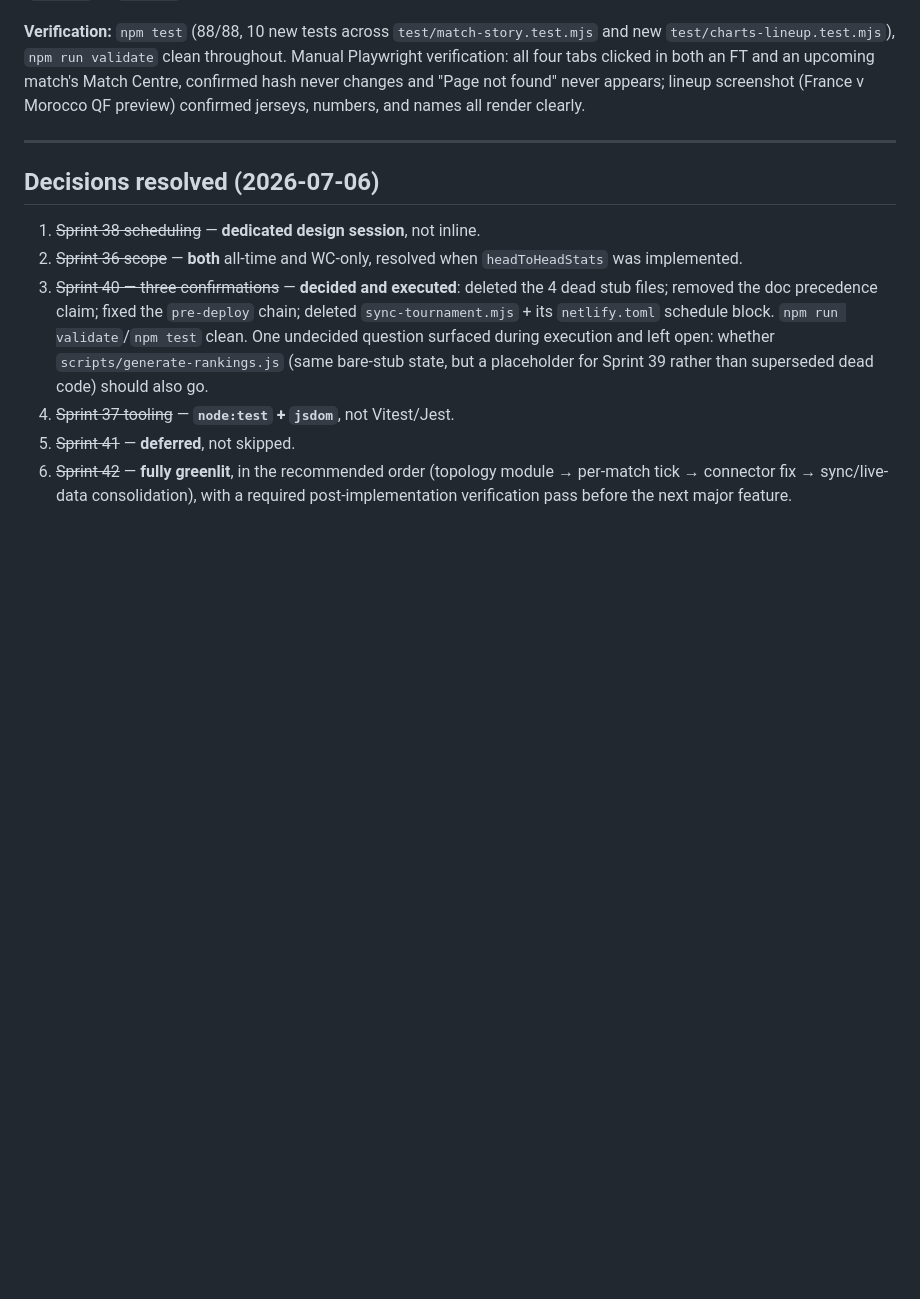
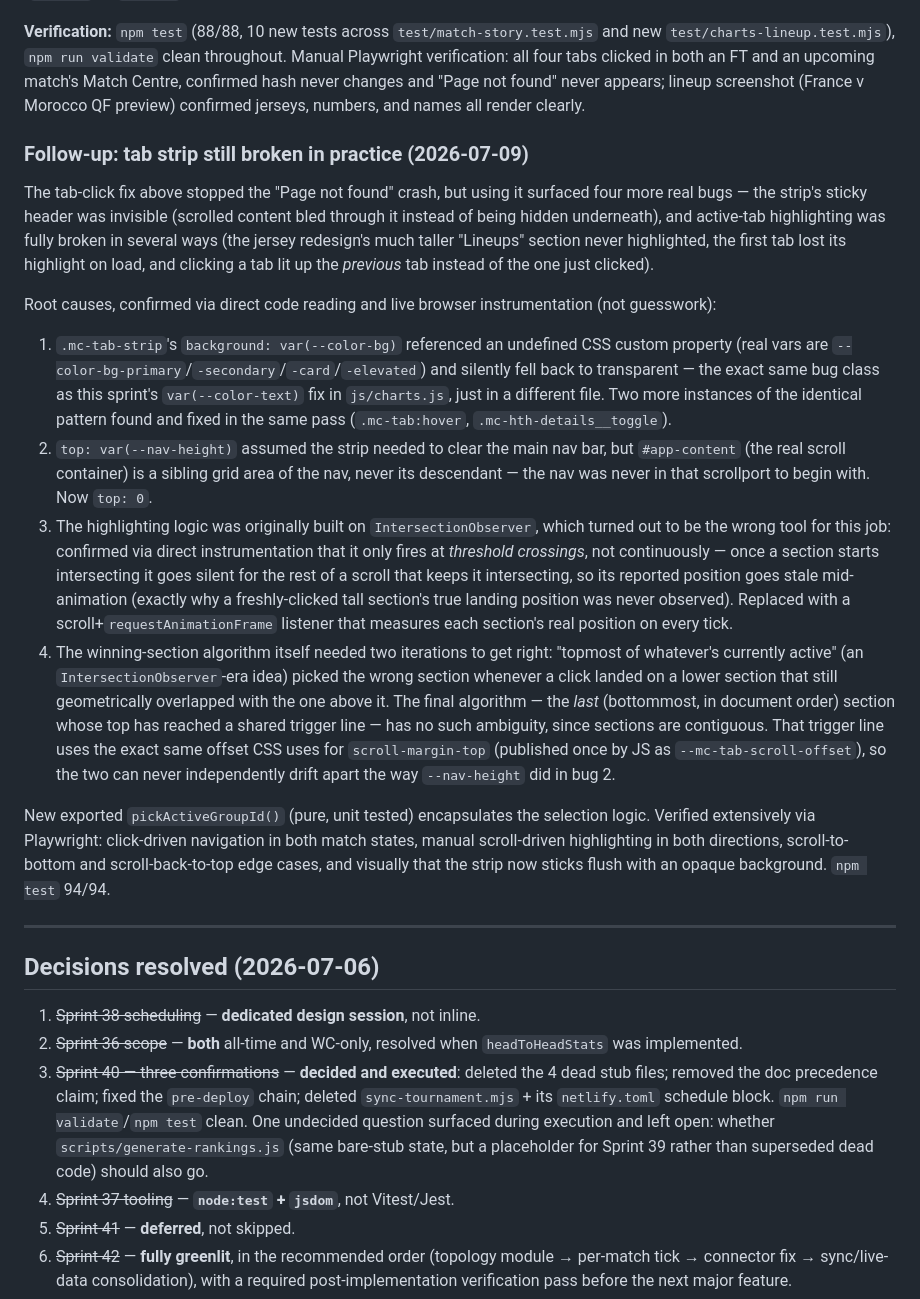
Before and after one commit to jcammc/fifa-world-cup-2026, a Markdown page: docs/ROADMAP.md, the part around the change. Rendered like a GitHub page; blank space fills up the shorter version.

Commit message:
Docs: Sprint 45 follow-up retrospective (tab strip fix)
Records the four root causes found after the tab-click fix surfaced
real usability bugs in the sticky header and active-tab highlighting.

Co-Authored-By: Claude Sonnet 5 <noreply@anthropic.com>

```diff
--- a/docs/ROADMAP.md
+++ b/docs/ROADMAP.md
@@ -709,6 +709,19 @@ Three user-reported Match Centre issues, fixed as separate commits:
 
 **Verification:** `npm test` (88/88, 10 new tests across `test/match-story.test.mjs` and new `test/charts-lineup.test.mjs`), `npm run validate` clean throughout. Manual Playwright verification: all four tabs clicked in both an FT and an upcoming match's Match Centre, confirmed hash never changes and "Page not found" never appears; lineup screenshot (France v Morocco QF preview) confirmed jerseys, numbers, and names all render clearly.
 
+### Follow-up: tab strip still broken in practice (2026-07-09)
+
+The tab-click fix above stopped the "Page not found" crash, but using it surfaced four more real bugs — the strip's sticky header was invisible (scrolled content bled through it instead of being hidden underneath), and active-tab highlighting was fully broken in several ways (the jersey redesign's much taller "Lineups" section never highlighted, the first tab lost its highlight on load, and clicking a tab lit up the *previous* tab instead of the one just clicked).
+
+Root causes, confirmed via direct code reading and live browser instrumentation (not guesswork):
+
+1. `.mc-tab-strip`'s `background: var(--color-bg)` referenced an undefined CSS custom property (real vars are `--color-bg-primary`/`-secondary`/`-card`/`-elevated`) and silently fell back to transparent — the exact same bug class as this sprint's `var(--color-text)` fix in `js/charts.js`, just in a different file. Two more instances of the identical pattern found and fixed in the same pass (`.mc-tab:hover`, `.mc-hth-details__toggle`).
+2. `top: var(--nav-height)` assumed the strip needed to clear the main nav bar, but `#app-content` (the real scroll container) is a sibling grid area of the nav, never its descendant — the nav was never in that scrollport to begin with. Now `top: 0`.
+3. The highlighting logic was originally built on `IntersectionObserver`, which turned out to be the wrong tool for this job: confirmed via direct instrumentation that it only fires at *threshold crossings*, not continuously — once a section starts intersecting it goes silent for the rest of a scroll that keeps it intersecting, so its reported position goes stale mid-animation (exactly why a freshly-clicked tall section's true landing position was never observed). Replaced with a scroll+`requestAnimationFrame` listener that measures each section's real position on every tick.
+4. The winning-section algorithm itself needed two iterations to get right: "topmost of whatever's currently active" (an `IntersectionObserver`-era idea) picked the wrong section whenever a click landed on a lower section that still geometrically overlapped with the one above it. The final algorithm — the *last* (bottommost, in document order) section whose top has reached a shared trigger line — has no such ambiguity, since sections are contiguous. That trigger line uses the exact same offset CSS uses for `scroll-margin-top` (published once by JS as `--mc-tab-scroll-offset`), so the two can never independently drift apart the way `--nav-height` did in bug 2.
+
+New exported `pickActiveGroupId()` (pure, unit tested) encapsulates the selection logic. Verified extensively via Playwright: click-driven navigation in both match states, manual scroll-driven highlighting in both directions, scroll-to-bottom and scroll-back-to-top edge cases, and visually that the strip now sticks flush with an opaque background. `npm test` 94/94.
+
 ---
 
 ## Decisions resolved (2026-07-06)
```
